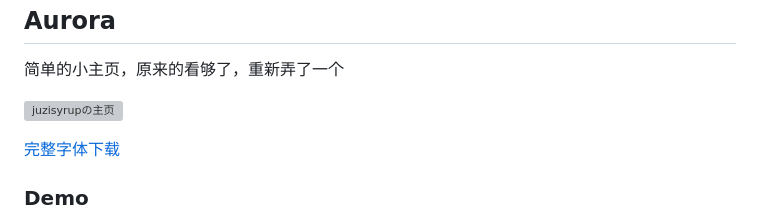
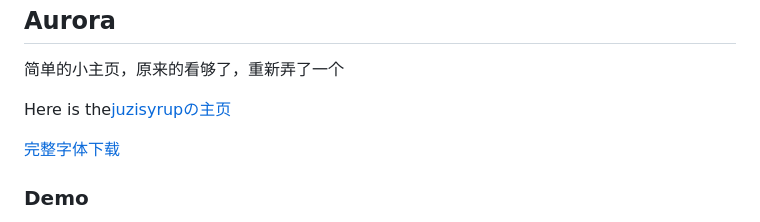
Before and after one commit to juzisyrup/juzisyrup.github.io, a Markdown page: README.md, the part around the change. Rendered like a GitHub page; grey boxes are pictures that could not be loaded.

```diff
--- a/README.md
+++ b/README.md
@@ -5,7 +5,7 @@
 简单的小主页，原来的看够了，重新弄了一个
 </p>
 
-![juzisyrupの主页](https://juzisyrup.github.io/)
+Here is the[juzisyrupの主页](https://juzisyrup.github.io/)
 
 [完整字体下载](https://file.imsyy.top/font/Pacifico-Regular.ttf)
 
```
